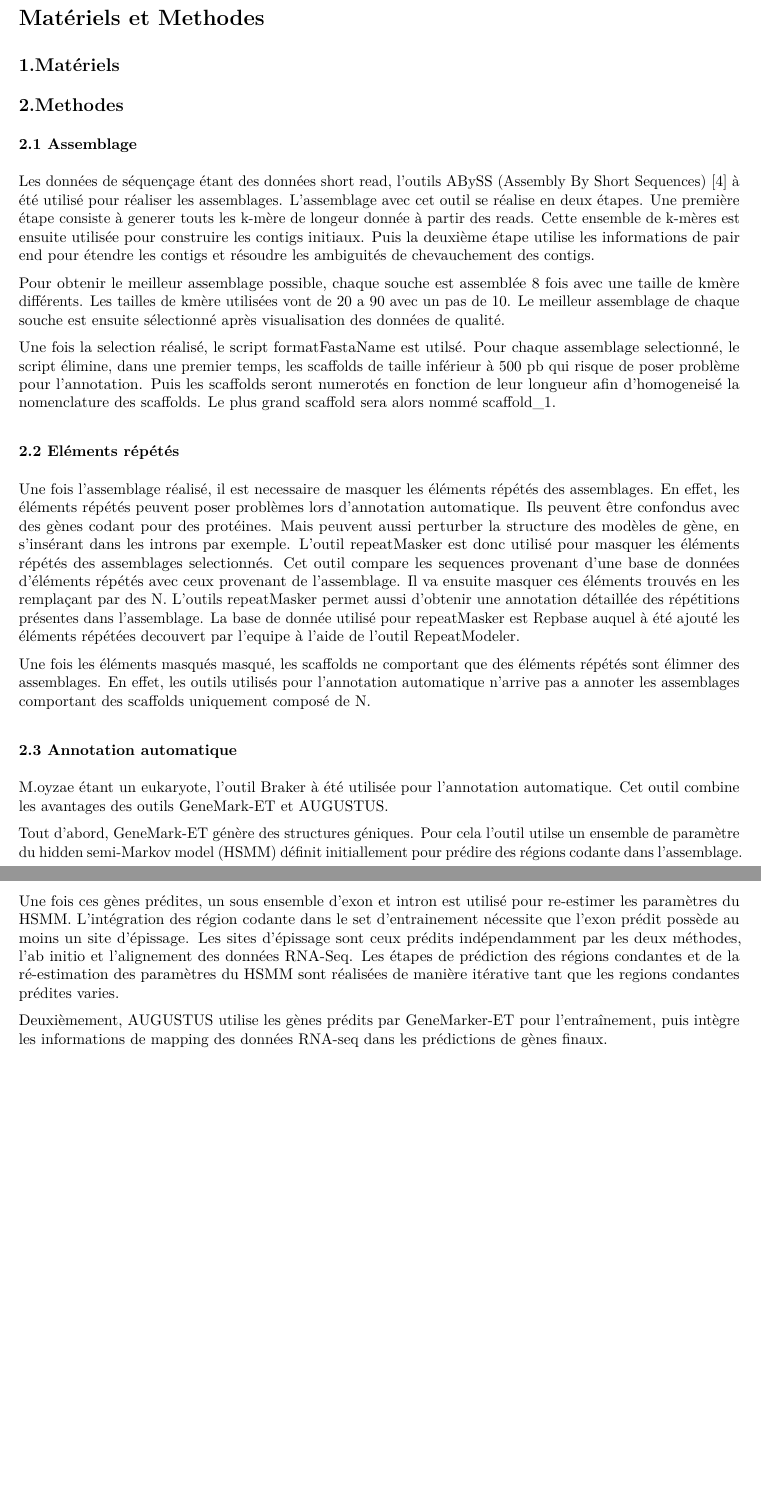
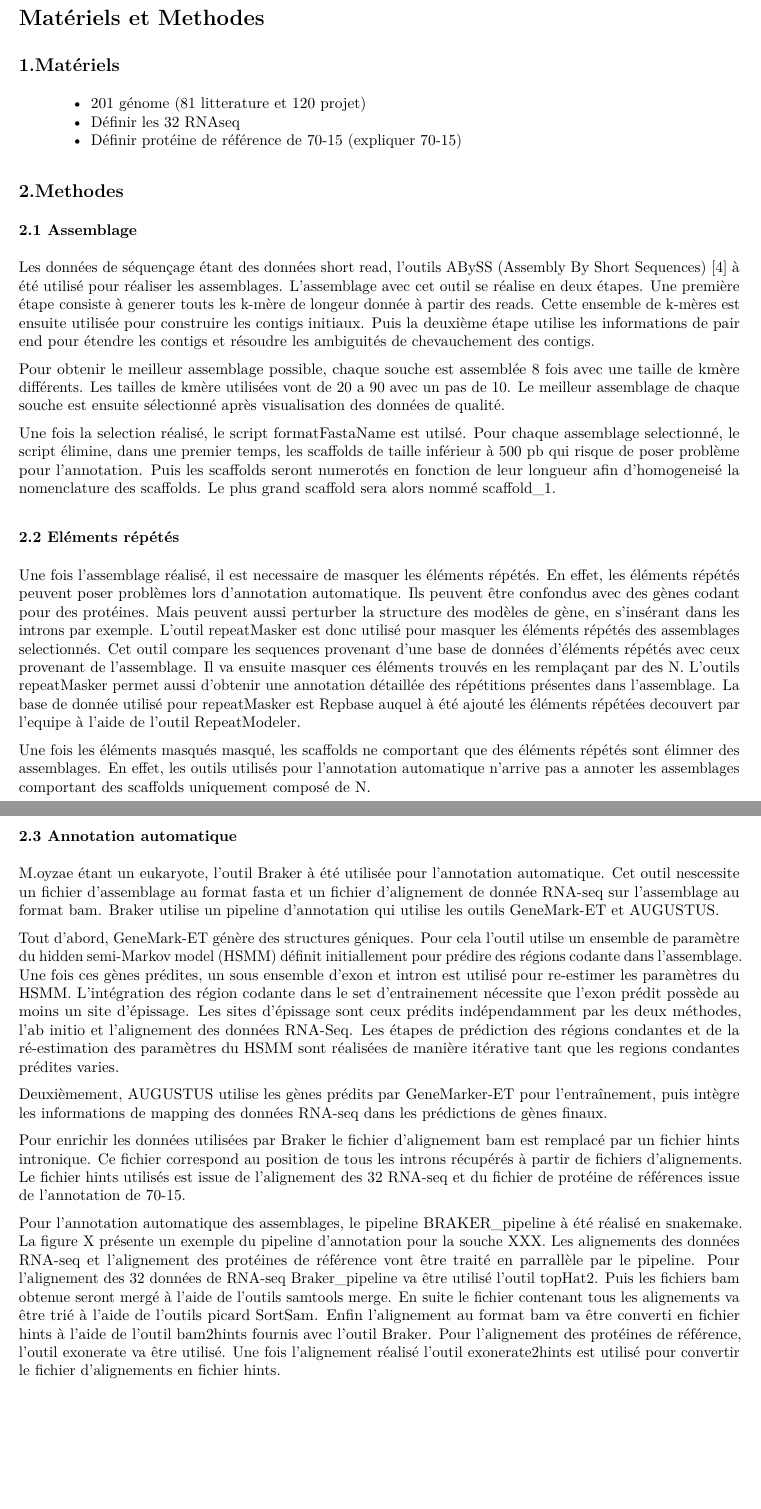
Before and after one commit to FlorianCHA/stage, an R Markdown document (Rapport/rapport.Rmd): two parts of pages 1 and 2 of 2, joined at a grey line, cut so that both start at the same text, the shorter picture padded with empty space. The pictures show the output file Rapport/rapport.pdf that the author committed with the source.

Commit message:
update rapport

```diff
--- a/Rapport/rapport.Rmd
+++ b/Rapport/rapport.Rmd
@@ -14,6 +14,10 @@ knitr::opts_chunk$set(echo = TRUE)
 #Matériels et Methodes
 
 ##1.Matériels
+
+> - 201 génome (81 litterature et 120 projet)
+> - Définir les 32 RNAseq
+> - Définir protéine de référence de 70-15 (expliquer 70-15)
 
 ##2.Methodes
 
@@ -33,8 +37,14 @@ Une fois les éléments masqués masqué, les scaffolds ne comportant que des é
 
 ###2.3 Annotation automatique
 
-M.oyzae étant un eukaryote, l'outil Braker à été utilisée pour l'annotation automatique. Cet outil  combine les avantages des outils GeneMark-ET et AUGUSTUS.
+M.oyzae étant un eukaryote, l'outil Braker à été utilisée pour l'annotation automatique. Cet outil nescessite un fichier d'assemblage au format fasta et un fichier d'alignement de donnée RNA-seq sur l'assemblage au format bam. Braker utilise un pipeline d'annotation qui utilise les outils GeneMark-ET et AUGUSTUS.
 
 Tout d'abord, GeneMark-ET génère des structures géniques. Pour cela l'outil utilse un ensemble de paramètre du hidden semi-Markov model (HSMM) définit initiallement pour prédire des régions codante dans l'assemblage. Une fois ces gènes prédites, un sous ensemble d'exon et intron est utilisé pour re-estimer les paramètres du HSMM. L'intégration des région codante dans le set d'entrainement nécessite que l'exon prédit possède au moins un site d'épissage. Les sites d'épissage sont ceux prédits indépendamment par les deux méthodes, l'ab initio et l'alignement des données RNA-Seq. Les étapes de prédiction des régions condantes et de la ré-estimation des paramètres du HSMM sont réalisées de manière itérative tant que les regions condantes prédites varies.
 
 Deuxièmement, AUGUSTUS utilise les gènes prédits par GeneMarker-ET pour l'entraînement, puis intègre les informations de mapping des données RNA-seq dans les prédictions de gènes finaux.
+
+Pour enrichir les données utilisées par Braker le fichier d'alignement bam est remplacé par un fichier hints intronique. Ce fichier correspond au position de tous les introns récupérés à partir de fichiers d'alignements. Le fichier hints utilisés est issue de l'alignement des 32 RNA-seq et du fichier de protéine de références issue de l'annotation de 70-15.
+
+Pour l'annotation automatique des assemblages, le pipeline BRAKER_pipeline à été réalisé en snakemake. La figure X présente un exemple du pipeline d'annotation pour la souche XXX. Les alignements des données RNA-seq et l'alignement des protéines de référence vont être traité en parrallèle par le pipeline.
+Pour l'alignement des 32 données de RNA-seq Braker_pipeline va être utilisé l'outil topHat2. Puis les fichiers bam obtenue seront mergé à l'aide de l'outils samtools merge. En suite le fichier contenant tous les alignements va être trié à l'aide de l'outils picard SortSam. Enfin l'alignement au format bam va être converti en fichier hints à l'aide de l'outil bam2hints fournis avec l'outil Braker.
+Pour l'alignement des protéines de référence, l'outil exonerate va être utilisé. Une fois l'alignement réalisé l'outil exonerate2hints est utilisé pour convertir le fichier d'alignements en fichier hints.
```
Also changed, not shown: Rapport/rapport.pdf.
